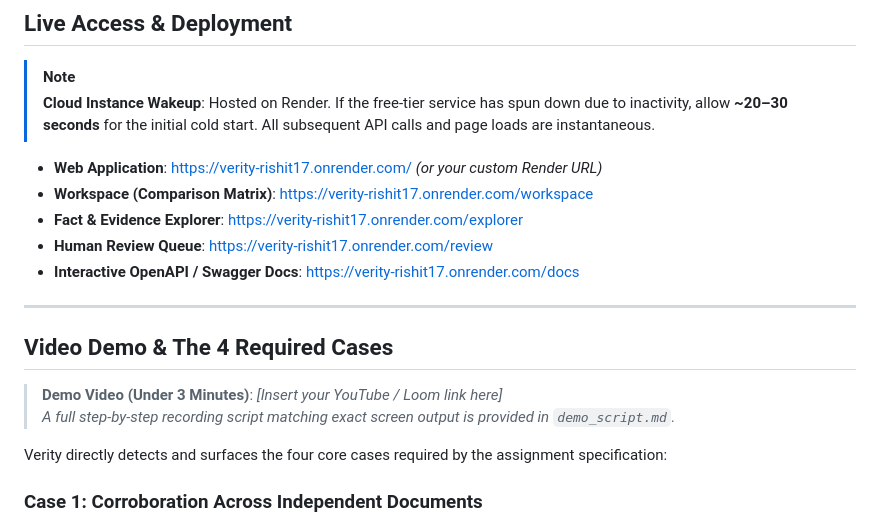
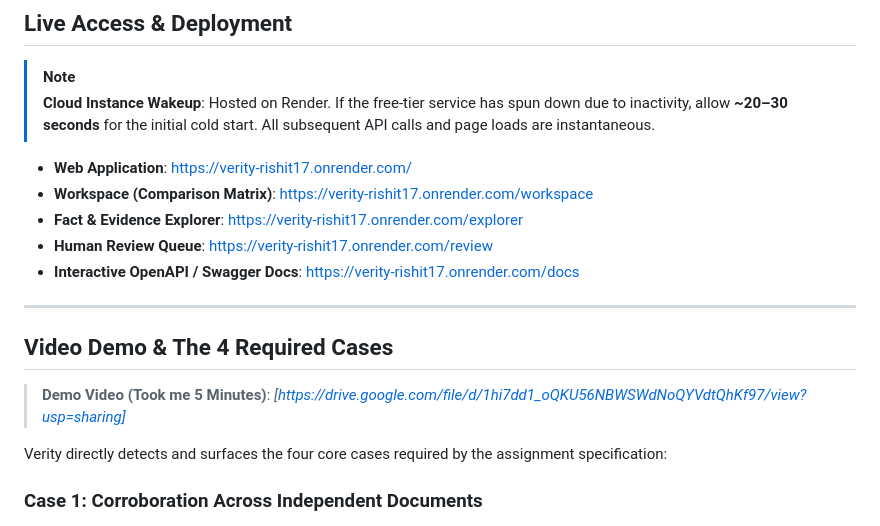
Before and after one commit to rizzit17/verity, a Markdown page: README.md, the part around the change. GitHub-like rendering.

Commit message:
demo video link added to readme

```diff
--- a/README.md
+++ b/README.md
@@ -25,7 +25,7 @@ Corporate disclosures and financial reports scatter critical data across dozens
 > [!NOTE]
 > **Cloud Instance Wakeup**: Hosted on Render. If the free-tier service has spun down due to inactivity, allow **~20–30 seconds** for the initial cold start. All subsequent API calls and page loads are instantaneous.
 
-- **Web Application**: [https://verity-rishit17.onrender.com/](https://verity-rishit17.onrender.com/) *(or your custom Render URL)*
+- **Web Application**: [https://verity-rishit17.onrender.com/](https://verity-rishit17.onrender.com/)
 - **Workspace (Comparison Matrix)**: [https://verity-rishit17.onrender.com/workspace](https://verity-rishit17.onrender.com/workspace)
 - **Fact & Evidence Explorer**: [https://verity-rishit17.onrender.com/explorer](https://verity-rishit17.onrender.com/explorer)
 - **Human Review Queue**: [https://verity-rishit17.onrender.com/review](https://verity-rishit17.onrender.com/review)
@@ -35,8 +35,7 @@ Corporate disclosures and financial reports scatter critical data across dozens
 
 ## Video Demo & The 4 Required Cases
 
-> **Demo Video (Under 3 Minutes)**: *[Insert your YouTube / Loom link here]*
-> *A full step-by-step recording script matching exact screen output is provided in `demo_script.md`.*
+> **Demo Video (Took me 5 Minutes)**: *[https://drive.google.com/file/d/1hi7dd1_oQKU56NBWSWdNoQYVdtQhKf97/view?usp=sharing]*
 
 Verity directly detects and surfaces the four core cases required by the assignment specification:
 
```
